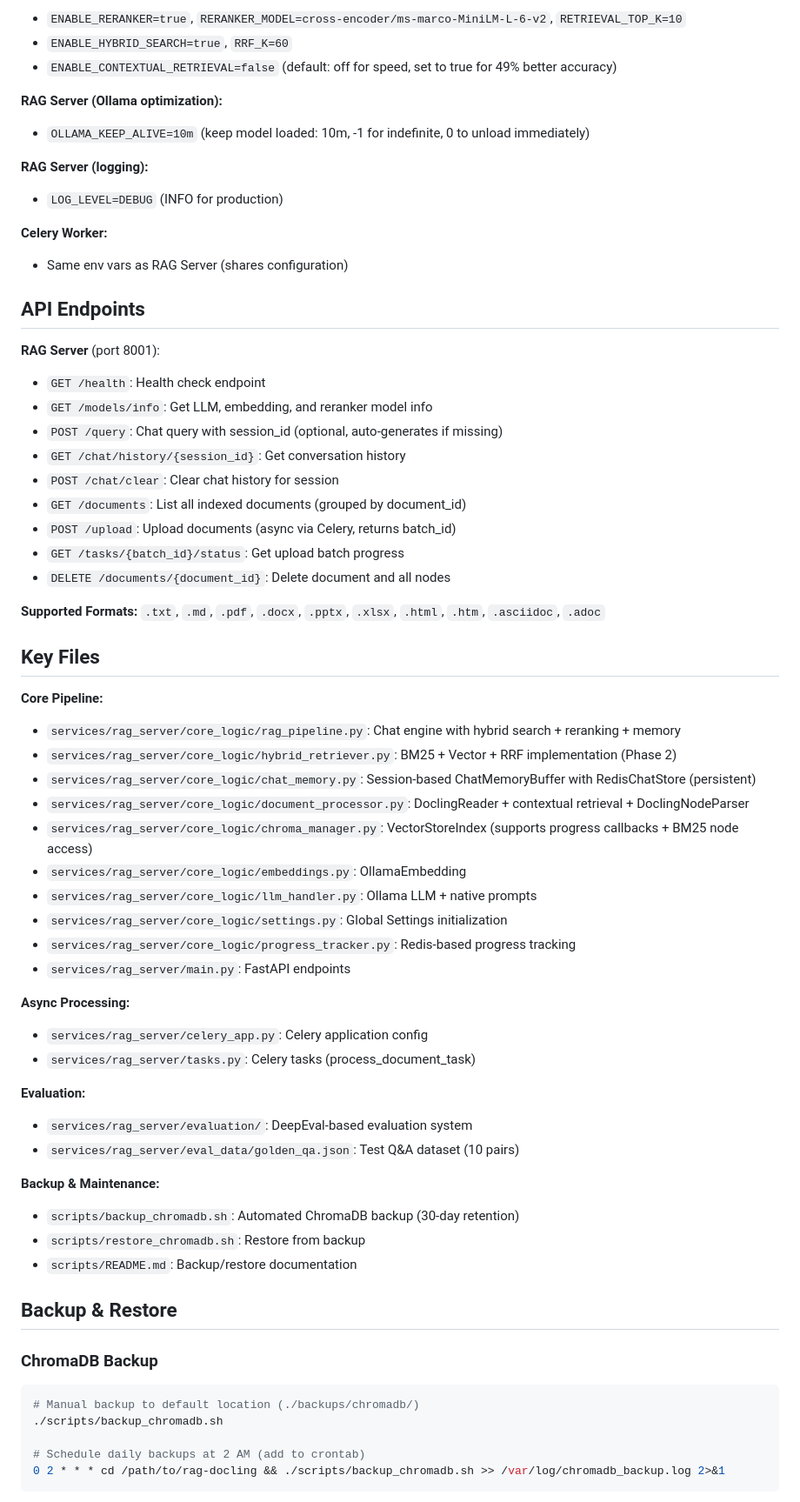
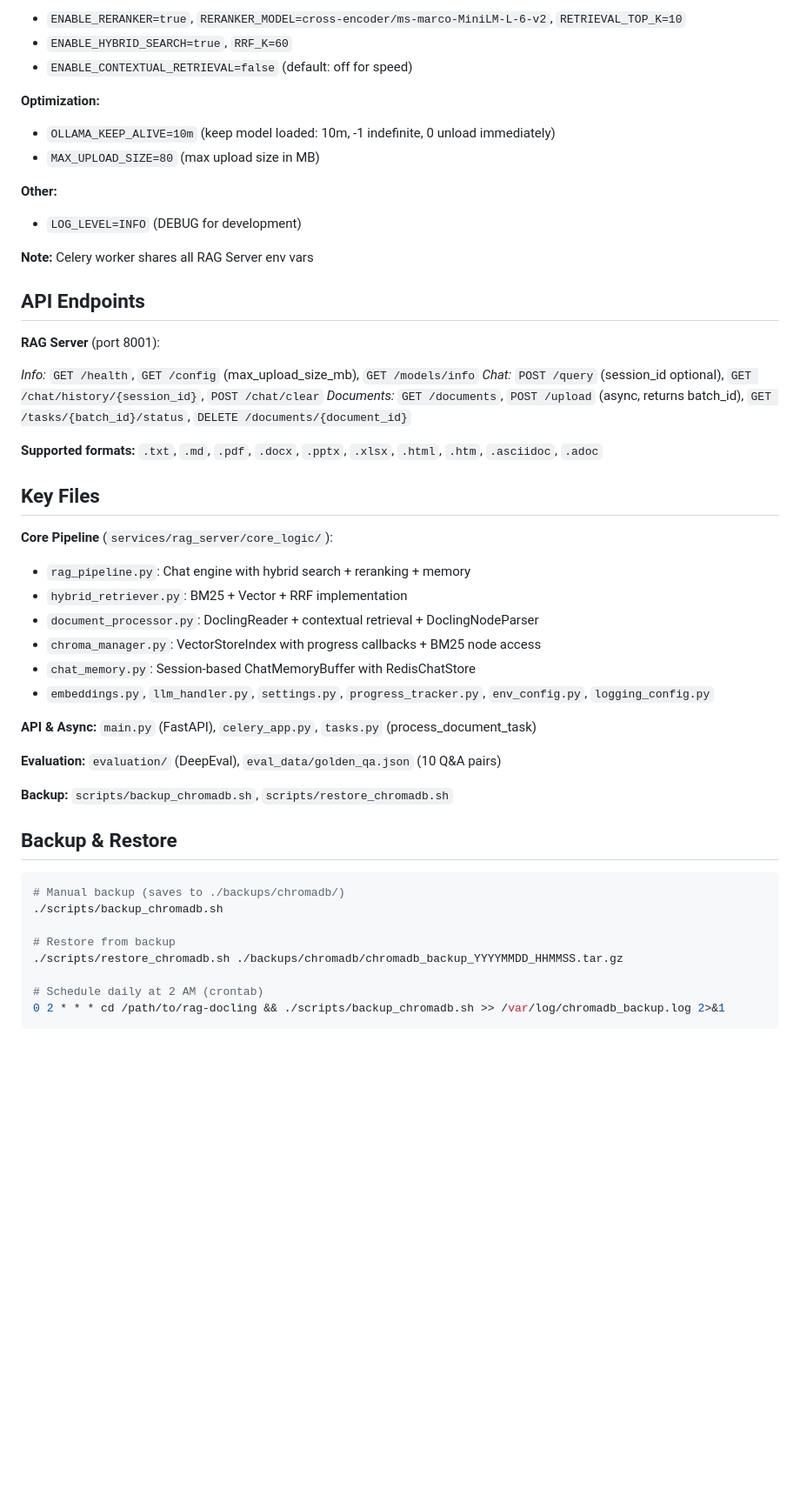
Before and after one commit to gittycat/rag-docling, a Markdown page: CLAUDE.md, the part around one of its changes. Shown at 87% size. GitHub-like rendering; blank space fills up the shorter version.

````diff
--- a/CLAUDE.md
+++ b/CLAUDE.md
@@ -223,67 +199,52 @@ docker compose -f docker-compose.ci.yml down
 - `ENABLE_RERANKER=true`, `RERANKER_MODEL=cross-encoder/ms-marco-MiniLM-L-6-v2`, `RETRIEVAL_TOP_K=10`
 - `ENABLE_HYBRID_SEARCH=true`, `RRF_K=60`
-- `ENABLE_CONTEXTUAL_RETRIEVAL=false` (default: off for speed, set to true for 49% better accuracy)
+- `ENABLE_CONTEXTUAL_RETRIEVAL=false` (default: off for speed)
 
-**RAG Server (Ollama optimization):**
-- `OLLAMA_KEEP_ALIVE=10m` (keep model loaded: 10m, -1 for indefinite, 0 to unload immediately)
+**Optimization:**
+- `OLLAMA_KEEP_ALIVE=10m` (keep model loaded: 10m, -1 indefinite, 0 unload immediately)
+- `MAX_UPLOAD_SIZE=80` (max upload size in MB)
 
-**RAG Server (logging):**
-- `LOG_LEVEL=DEBUG` (INFO for production)
+**Other:**
+- `LOG_LEVEL=INFO` (DEBUG for development)
 
-**Celery Worker:**
-- Same env vars as RAG Server (shares configuration)
+**Note:** Celery worker shares all RAG Server env vars
 
 ## API Endpoints
 
 **RAG Server** (port 8001):
-- `GET /health`: Health check endpoint
-- `GET /models/info`: Get LLM, embedding, and reranker model info
-- `POST /query`: Chat query with session_id (optional, auto-generates if missing)
-- `GET /chat/history/{session_id}`: Get conversation history
-- `POST /chat/clear`: Clear chat history for session
-- `GET /documents`: List all indexed documents (grouped by document_id)
-- `POST /upload`: Upload documents (async via Celery, returns batch_id)
-- `GET /tasks/{batch_id}/status`: Get upload batch progress
-- `DELETE /documents/{document_id}`: Delete document and all nodes
 
-**Supported Formats:**
-`.txt`, `.md`, `.pdf`, `.docx`, `.pptx`, `.xlsx`, `.html`, `.htm`, `.asciidoc`, `.adoc`
+*Info:* `GET /health`, `GET /config` (max_upload_size_mb), `GET /models/info`
+*Chat:* `POST /query` (session_id optional), `GET /chat/history/{session_id}`, `POST /chat/clear`
+*Documents:* `GET /documents`, `POST /upload` (async, returns batch_id), `GET /tasks/{batch_id}/status`, `DELETE /documents/{document_id}`
+
+**Supported formats:** `.txt`, `.md`, `.pdf`, `.docx`, `.pptx`, `.xlsx`, `.html`, `.htm`, `.asciidoc`, `.adoc`
 
 ## Key Files
 
-**Core Pipeline:**
-- `services/rag_server/core_logic/rag_pipeline.py`: Chat engine with hybrid search + reranking + memory
-- `services/rag_server/core_logic/hybrid_retriever.py`: BM25 + Vector + RRF implementation (Phase 2)
-- `services/rag_server/core_logic/chat_memory.py`: Session-based ChatMemoryBuffer with RedisChatStore (persistent)
-- `services/rag_server/core_logic/document_processor.py`: DoclingReader + contextual retrieval + DoclingNodeParser
-- `services/rag_server/core_logic/chroma_manager.py`: VectorStoreIndex (supports progress callbacks + BM25 node access)
-- `services/rag_server/core_logic/embeddings.py`: OllamaEmbedding
-- `services/rag_server/core_logic/llm_handler.py`: Ollama LLM + native prompts
-- `services/rag_server/core_logic/settings.py`: Global Settings initialization
-- `services/rag_server/core_logic/progress_tracker.py`: Redis-based progress tracking
-- `services/rag_server/main.py`: FastAPI endpoints
+**Core Pipeline** (`services/rag_server/core_logic/`):
+- `rag_pipeline.py`: Chat engine with hybrid search + reranking + memory
+- `hybrid_retriever.py`: BM25 + Vector + RRF implementation
+- `document_processor.py`: DoclingReader + contextual retrieval + DoclingNodeParser
+- `chroma_manager.py`: VectorStoreIndex with progress callbacks + BM25 node access
+- `chat_memory.py`: Session-based ChatMemoryBuffer with RedisChatStore
+- `embeddings.py`, `llm_handler.py`, `settings.py`, `progress_tracker.py`, `env_config.py`, `logging_config.py`
 
-**Async Processing:**
-- `services/rag_server/celery_app.py`: Celery application config
-- `services/rag_server/tasks.py`: Celery tasks (process_document_task)
+**API & Async:** `main.py` (FastAPI), `celery_app.py`, `tasks.py` (process_document_task)
 
-**Evaluation:**
-- `services/rag_server/evaluation/`: DeepEval-based evaluation system
-- `services/rag_server/eval_data/golden_qa.json`: Test Q&A dataset (10 pairs)
+**Evaluation:** `evaluation/` (DeepEval), `eval_data/golden_qa.json` (10 Q&A pairs)
 
-**Backup & Maintenance:**
-- `scripts/backup_chromadb.sh`: Automated ChromaDB backup (30-day retention)
-- `scripts/restore_chromadb.sh`: Restore from backup
-- `scripts/README.md`: Backup/restore documentation
+**Backup:** `scripts/backup_chromadb.sh`, `scripts/restore_chromadb.sh`
 
 ## Backup & Restore
 
-### ChromaDB Backup
 ```bash
-# Manual backup to default location (./backups/chromadb/)
+# Manual backup (saves to ./backups/chromadb/)
 ./scripts/backup_chromadb.sh
 
-# Schedule daily backups at 2 AM (add to crontab)
+# Restore from backup
+./scripts/restore_chromadb.sh ./backups/chromadb/chromadb_backup_YYYYMMDD_HHMMSS.tar.gz
+
+# Schedule daily at 2 AM (crontab)
 0 2 * * * cd /path/to/rag-docling && ./scripts/backup_chromadb.sh >> /var/log/chromadb_backup.log 2>&1
 ```
 
````
Also changed, not shown: other parts of CLAUDE.md (+58 -111 lines).
